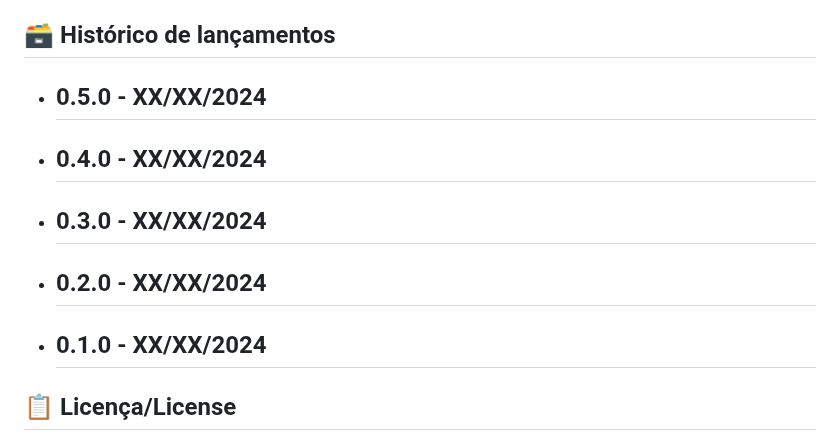
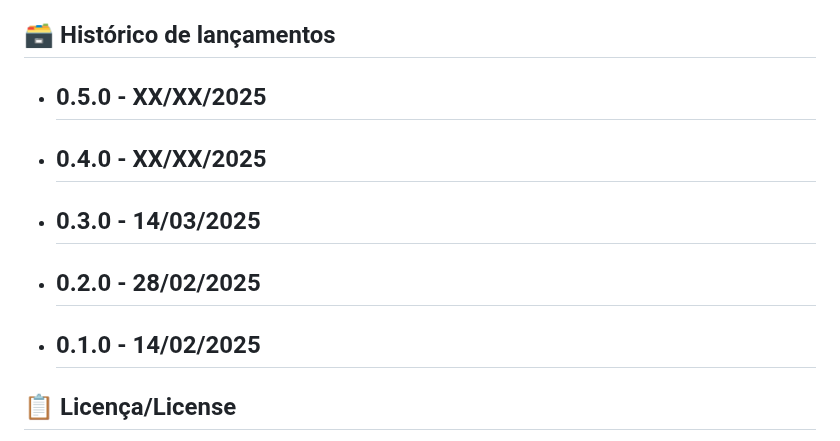
Before and after one commit to joaocardosodias/Capital-Downfall, a Markdown page: README.md, the part around the change. GitHub-like rendering.

```diff
--- a/README.md
+++ b/README.md
@@ -81,15 +81,15 @@ Observação: o jogo foi feito para o navegador Google Chrome, portanto há algu
 
 ## 🗃 Histórico de lançamentos
 
-- 0.5.0 - XX/XX/2024
+- 0.5.0 - XX/XX/2025
   -
-- 0.4.0 - XX/XX/2024
+- 0.4.0 - XX/XX/2025
   -
-- 0.3.0 - XX/XX/2024
+- 0.3.0 - 14/03/2025
   -
-- 0.2.0 - XX/XX/2024
+- 0.2.0 - 28/02/2025
   -
-- 0.1.0 - XX/XX/2024
+- 0.1.0 - 14/02/2025
   -
 
 ## 📋 Licença/License
```
